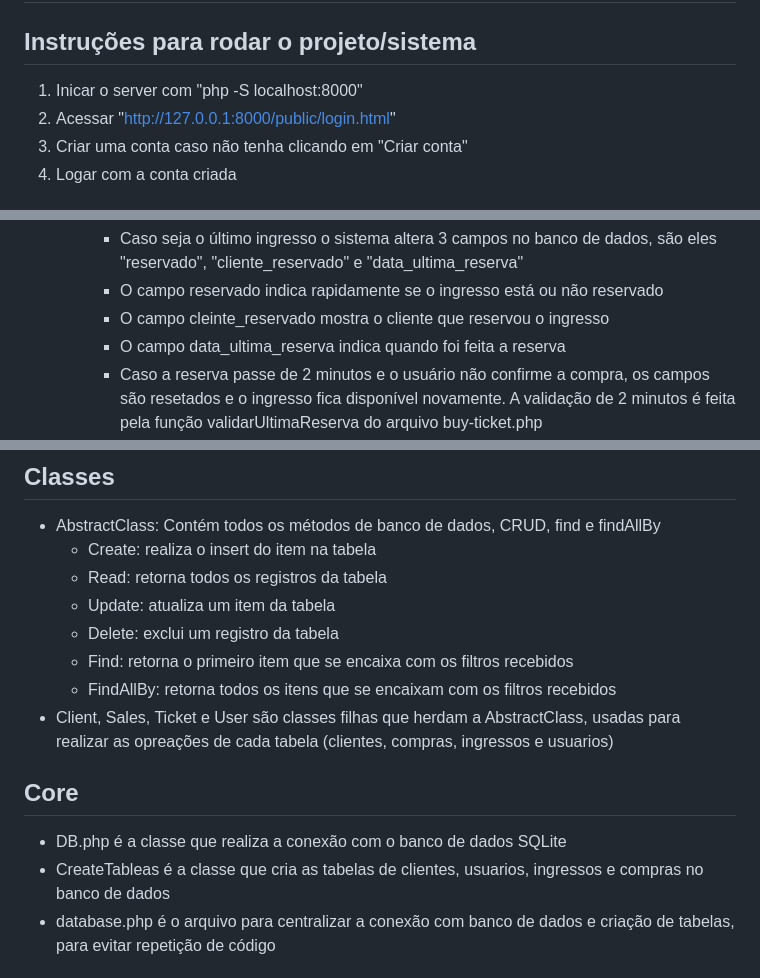
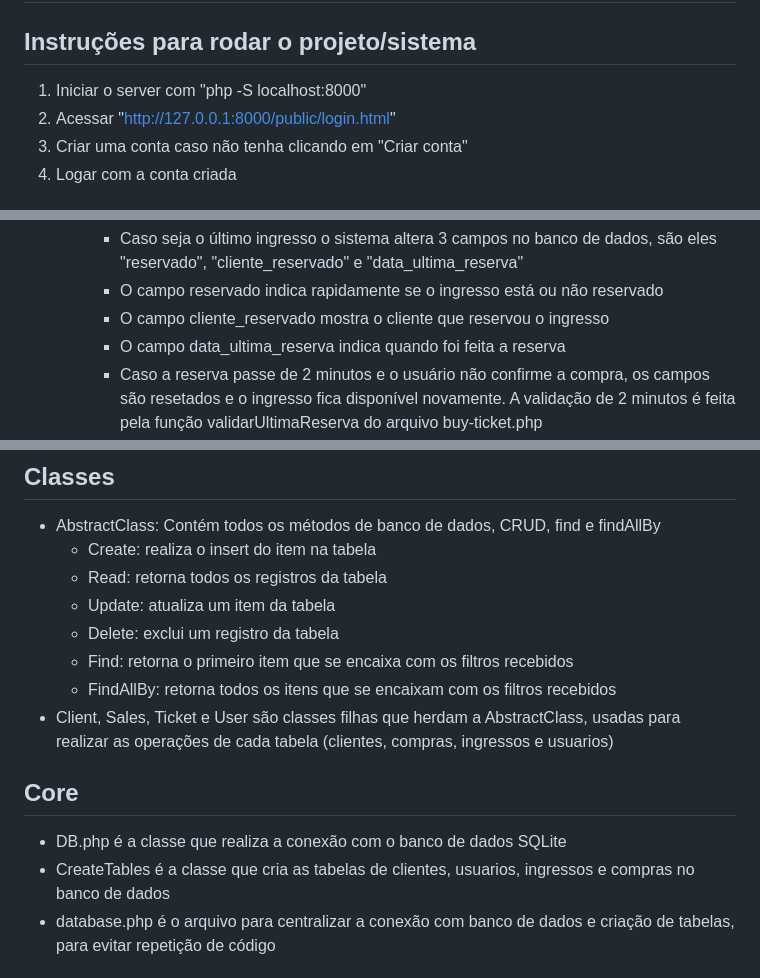
Before and after one commit to joao-bettu/Ticket-Sales, a Markdown page: README.md, 3 parts joined by grey strips. GitHub-like rendering.

Commit message:
Ajustes no readme

```diff
--- a/README.md
+++ b/README.md
@@ -1,7 +1,7 @@
 # Projeto Final Dev Evolution
 
 ## Instruções para rodar o projeto/sistema
-1. Inicar o server com "php -S localhost:8000"
+1. Iniciar o server com "php -S localhost:8000"
 2. Acessar "http://127.0.0.1:8000/public/login.html"
 3. Criar uma conta caso não tenha clicando em "Criar conta"
 4. Logar com a conta criada
@@ -62,7 +62,7 @@
     3. O cliente pode comprar ingressos clicando em "Comprar" no ingresso desejado, caso o ingresso esteja disponível, ou seja, não está esgotado e nem reservado abrirá o form criado pelo arquivo buy-ticket.php.
         - Caso seja o último ingresso o sistema altera 3 campos no banco de dados, são eles "reservado", "cliente_reservado" e "data_ultima_reserva"
         - O campo reservado indica rapidamente se o ingresso está ou não reservado
-        - O campo cleinte_reservado mostra o cliente que reservou o ingresso
+        - O campo cliente_reservado mostra o cliente que reservou o ingresso
         - O campo data_ultima_reserva indica quando foi feita a reserva
         - Caso a reserva passe de 2 minutos e o usuário não confirme a compra, os campos são resetados e o ingresso fica disponível novamente. A validação de 2 minutos é feita pela função validarUltimaReserva do arquivo buy-ticket.php
         - Caso o usuário confirme a compra a quantidade do ingresso é decrementada em 1 e é criado um registro de compra no banco de dados
@@ -83,11 +83,11 @@
     - Delete: exclui um registro da tabela
     - Find: retorna o primeiro item que se encaixa com os filtros recebidos
     - FindAllBy: retorna todos os itens que se encaixam com os filtros recebidos
-- Client, Sales, Ticket e User são classes filhas que herdam a AbstractClass, usadas para realizar as opreações de cada tabela (clientes, compras, ingressos e usuarios)
+- Client, Sales, Ticket e User são classes filhas que herdam a AbstractClass, usadas para realizar as operações de cada tabela (clientes, compras, ingressos e usuarios)
 
 ## Core
 - DB.php é a classe que realiza a conexão com o banco de dados SQLite
-- CreateTableas é a classe que cria as tabelas de clientes, usuarios, ingressos e compras no banco de dados
+- CreateTables é a classe que cria as tabelas de clientes, usuarios, ingressos e compras no banco de dados
 - database.php é o arquivo para centralizar a conexão com banco de dados e criação de tabelas, para evitar repetição de código
 
 ## Checklist do que foi implementado
```
